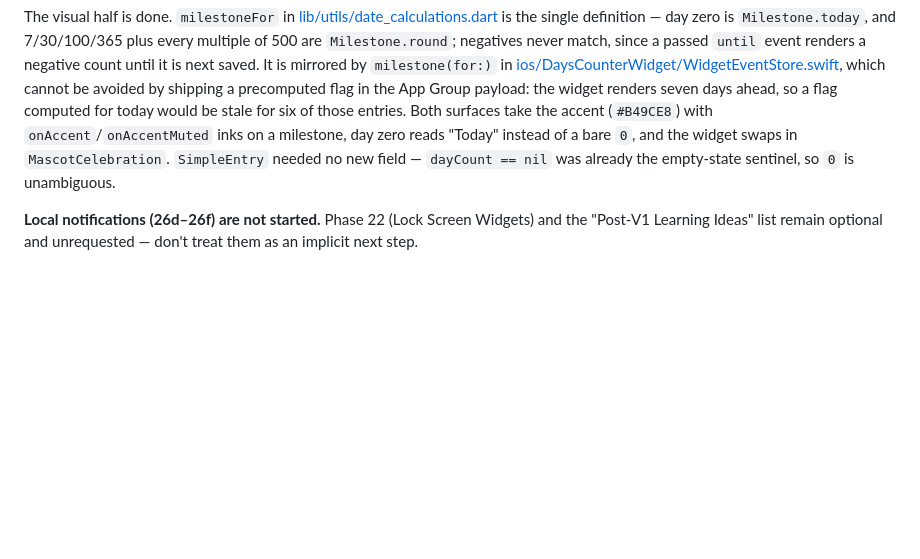
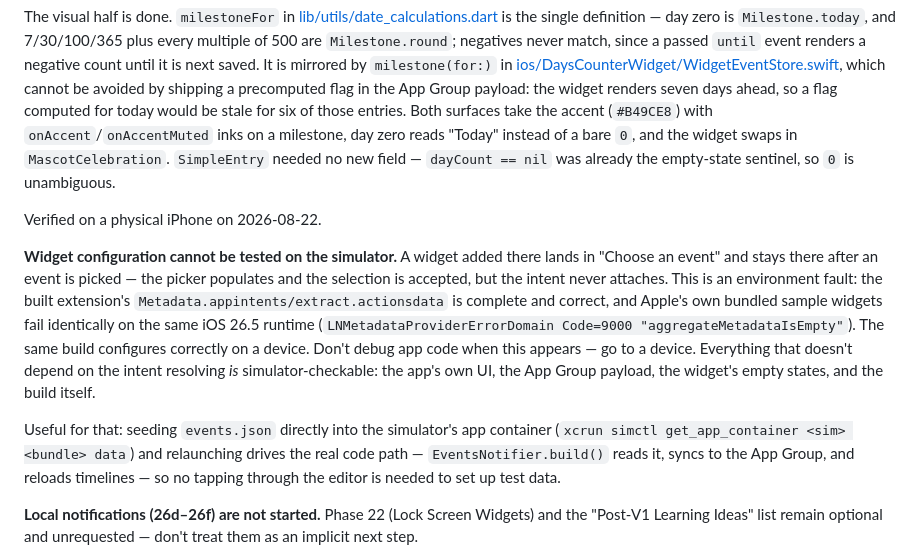
Before and after one commit to SeaOfLee/days_counter, a Markdown page: CLAUDE.md, the part around the change. GitHub-like rendering; blank space fills up the shorter version.

```diff
--- a/CLAUDE.md
+++ b/CLAUDE.md
@@ -414,6 +414,27 @@ reads "Today" instead of a bare `0`, and the widget swaps in
 `MascotCelebration`. `SimpleEntry` needed no new field — `dayCount == nil`
 was already the empty-state sentinel, so `0` is unambiguous.
 
+Verified on a physical iPhone on 2026-08-22.
+
+**Widget configuration cannot be tested on the simulator.** A widget added
+there lands in "Choose an event" and stays there after an event is picked —
+the picker populates and the selection is accepted, but the intent never
+attaches. This is an environment fault: the built extension's
+`Metadata.appintents/extract.actionsdata` is complete and correct, and
+Apple's own bundled sample widgets fail identically on the same iOS 26.5
+runtime (`LNMetadataProviderErrorDomain Code=9000
+"aggregateMetadataIsEmpty"`). The same build configures correctly on a
+device. Don't debug app code when this appears — go to a device. Everything
+that doesn't depend on the intent resolving *is* simulator-checkable: the
+app's own UI, the App Group payload, the widget's empty states, and the
+build itself.
+
+Useful for that: seeding `events.json` directly into the simulator's app
+container (`xcrun simctl get_app_container <sim> <bundle> data`) and
+relaunching drives the real code path — `EventsNotifier.build()` reads it,
+syncs to the App Group, and reloads timelines — so no tapping through the
+editor is needed to set up test data.
+
 **Local notifications (26d–26f) are not started.** Phase 22 (Lock Screen Widgets) and the
 "Post-V1 Learning Ideas" list remain optional and unrequested — don't
 treat them as an implicit next step.
```
Also changed, not shown: docs/PROJECT_PLAN.md (+25 -9 lines).
